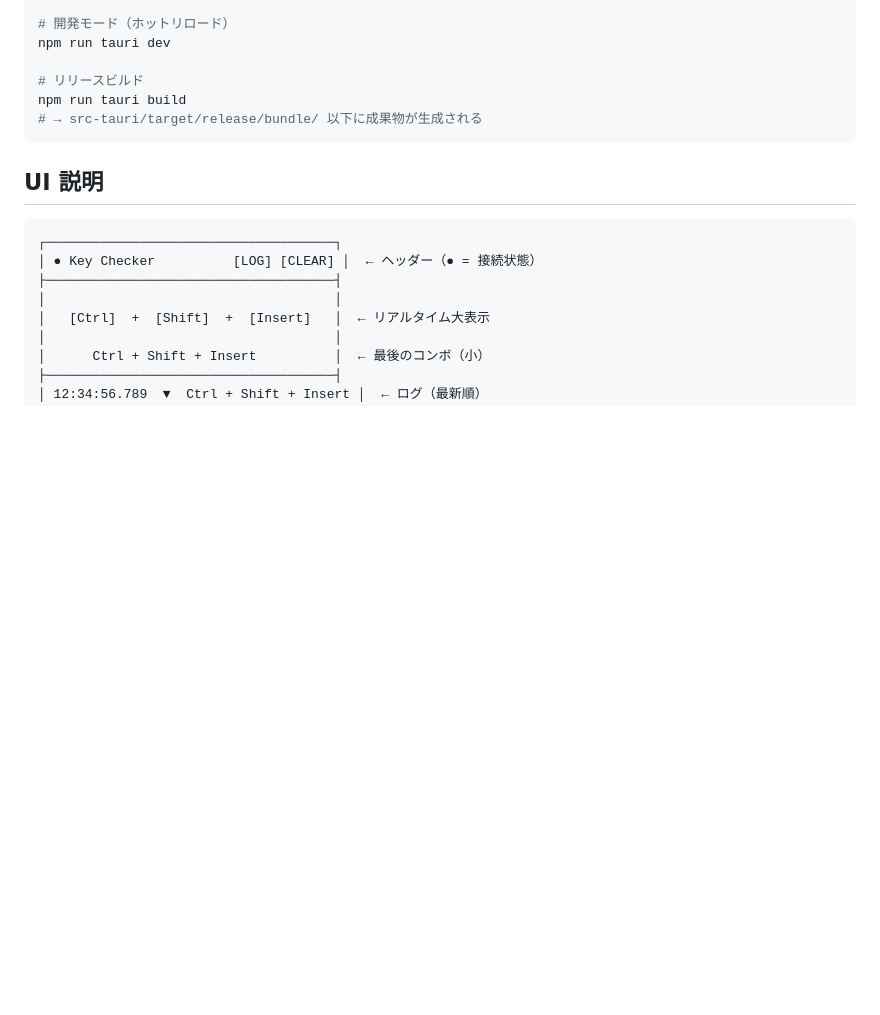
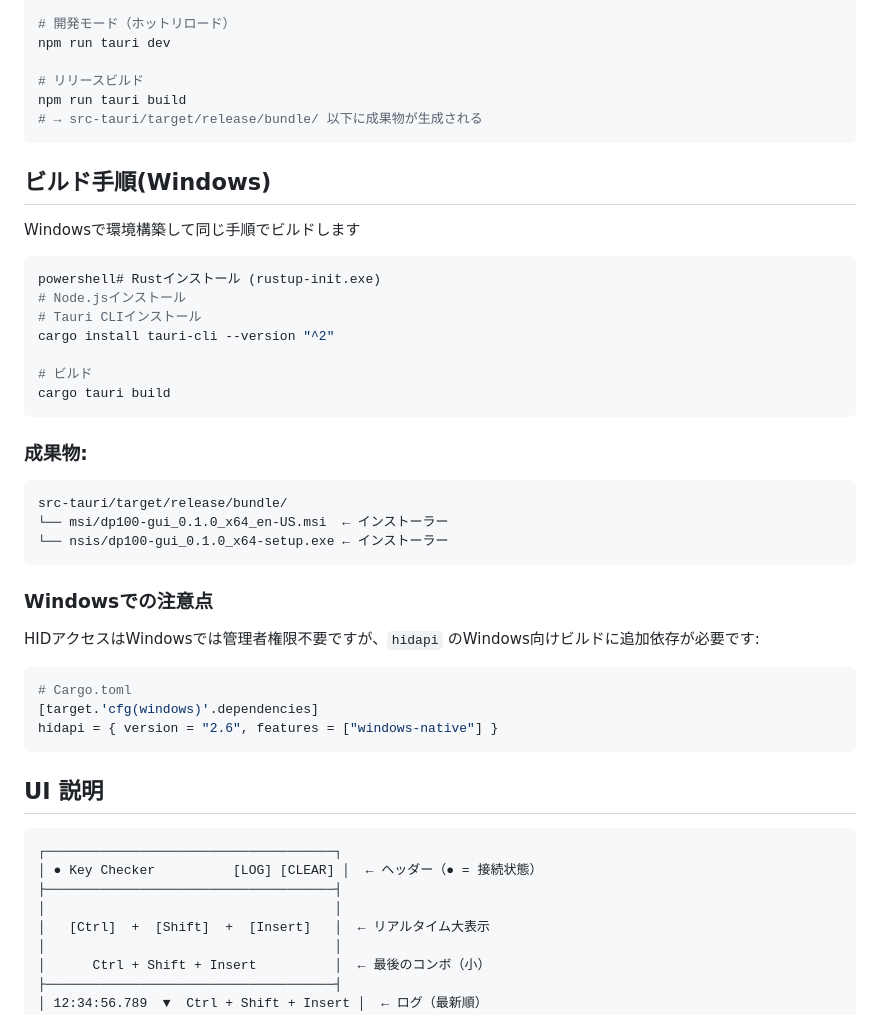
Before and after one commit to nkgw0521/key-checker, a Markdown page: README.md, the part around the change. GitHub-like rendering; blank space fills up the shorter version.

````diff
--- a/README.md
+++ b/README.md
@@ -70,6 +70,37 @@ npm run tauri build
 # → src-tauri/target/release/bundle/ 以下に成果物が生成される
 ```
 
+## ビルド手順(Windows)
+
+Windowsで環境構築して同じ手順でビルドします
+
+```powershell
+powershell# Rustインストール (rustup-init.exe)
+# Node.jsインストール
+# Tauri CLIインストール
+cargo install tauri-cli --version "^2"
+
+# ビルド
+cargo tauri build
+```
+
+### 成果物:
+
+```
+src-tauri/target/release/bundle/
+└── msi/dp100-gui_0.1.0_x64_en-US.msi  ← インストーラー
+└── nsis/dp100-gui_0.1.0_x64-setup.exe ← インストーラー
+```
+
+### Windowsでの注意点
+HIDアクセスはWindowsでは管理者権限不要ですが、`hidapi` のWindows向けビルドに追加依存が必要です:
+
+```toml
+# Cargo.toml
+[target.'cfg(windows)'.dependencies]
+hidapi = { version = "2.6", features = ["windows-native"] }
+```
+
 ## UI 説明
 
 ```
````
